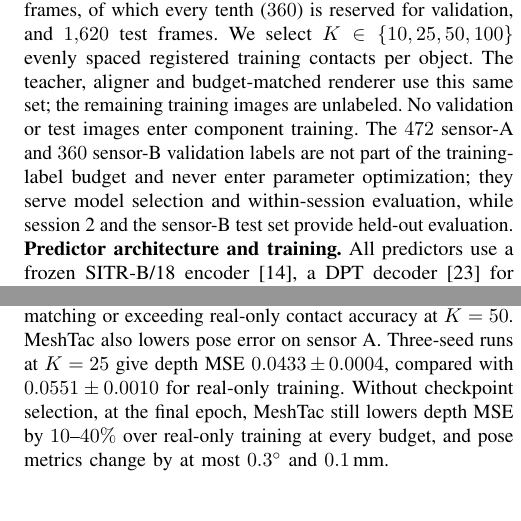
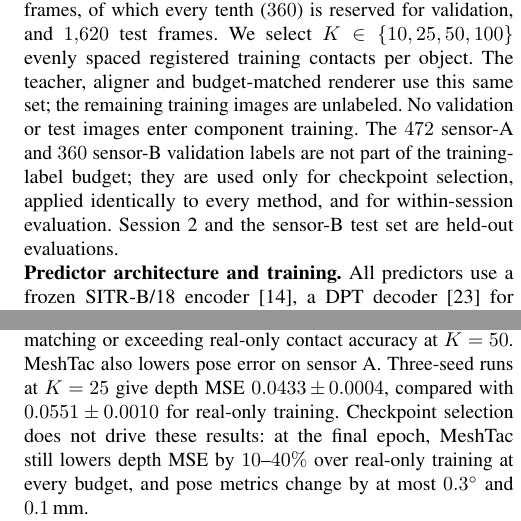
Before and after one commit to cynthiahuang1004/VisTacFusion, a LaTeX paper (paper_RoboSoft/main.tex, which reads paper_RoboSoft/sections/03_setup.tex, paper_RoboSoft/sections/05_experiments.tex): two parts of the columns of pages 3 and 4 of 6, joined at a grey line, cut so that both start at the same text. Compiled offline with pdfLaTeX.

Commit message:
paper: checkpoint selection stated as identical for every method; conclusions unchanged at the final epoch
Co-Authored-By: Claude Fable 5.1 <noreply@anthropic.com>

```diff
--- a/paper_RoboSoft/sections/03_setup.tex
+++ b/paper_RoboSoft/sections/03_setup.tex
@@ -3,7 +3,7 @@
 
 \noindent\textbf{Sensors and geometric labels.} Sensor A is a GelSlim-type fingertip with a $17.5\,$mm gel view and six colored LED emitters. A robot presses it against 12 ridge-pattern objects with known meshes. Ground-truth (GT) depth and normals are mesh projections at the recorded pose and describe registered object geometry rather than measured membrane deformation. Sensor B, \sensorB{}~\cite{sipos2024gelslim4}, has a marker array, different illumination and a $12\,$mm view. We use its public dataset of the same 12 objects. We fit the meshes to its clipped, smoothed depth labels ($0.018\,$mm mean residual) and use the resulting mesh projections as targets for all sensor-B methods.
 
-\noindent\textbf{Data splits and label budgets.} Sensor A has $4{,}669$ filtered frames, of which $472$ are reserved for validation. A second session, recorded on another day after object re-placement, contains $854$ reviewed test frames from 11 objects, with poses re-estimated from contact masks. Sensor B has $3{,}600$ training frames, of which every tenth ($360$) is reserved for validation, and $1{,}620$ test frames. We select $K\in\{10,25,50,100\}$ evenly spaced registered training contacts per object. The teacher, aligner and budget-matched renderer use this same set; the remaining training images are unlabeled. No validation or test images enter component training. The $472$ sensor-A and $360$ sensor-B validation labels are not part of the training-label budget and never enter parameter optimization; they serve model selection and within-session evaluation, while session 2 and the sensor-B test set provide held-out evaluation.
+\noindent\textbf{Data splits and label budgets.} Sensor A has $4{,}669$ filtered frames, of which $472$ are reserved for validation. A second session, recorded on another day after object re-placement, contains $854$ reviewed test frames from 11 objects, with poses re-estimated from contact masks. Sensor B has $3{,}600$ training frames, of which every tenth ($360$) is reserved for validation, and $1{,}620$ test frames. We select $K\in\{10,25,50,100\}$ evenly spaced registered training contacts per object. The teacher, aligner and budget-matched renderer use this same set; the remaining training images are unlabeled. No validation or test images enter component training. The $472$ sensor-A and $360$ sensor-B validation labels are not part of the training-label budget; they are used only for checkpoint selection, applied identically to every method, and for within-session evaluation. Session 2 and the sensor-B test set are held-out evaluations.
 
 \noindent\textbf{Predictor architecture and training.} All predictors use a frozen SITR-B/18 encoder~\cite{gupta2025sitr}, a DPT decoder~\cite{ranftl2021dpt} for depth and normals, and a planar-pose MLP, with $224\times224$ inputs and $12$M trainable parameters. A learned object embedding conditions only the pose head. Unless stated otherwise, experiments use sensor A. Main runs use 150 epochs; ablations, three-seed checks, sensor-B runs and the $K=10$ learned renderer (full) use 50. The main teacher trains on the $K$ real contacts only. In \emph{+ learned synth.}, teacher and student also train on synthetic images; the student's renderer is retrained on registered and aligned real pairs.
 
--- a/paper_RoboSoft/sections/05_experiments.tex
+++ b/paper_RoboSoft/sections/05_experiments.tex
@@ -28,7 +28,7 @@ $\Kreal$ & Method & \metrichead{Depth}{MSE} & \metrichead{Contact}{MAE} & \short
 \label{sec:kshot}
 We vary $K$ to compare mesh-aligned supervision with real-only training, renderer augmentation and self-training (Table~\ref{tab:kshot}, Fig.~\ref{fig:kshot}). Matched methods use the same registered contacts; self-training and MeshTac also use the same unlabeled images.
 
-MeshTac has lower contact MAE and normal error, and higher IoU, than the budget-matched baselines at every budget. At $K=25$, it reduces depth MSE by $22\%$ and contact MAE by $21\%$ relative to real-only training, while matching or exceeding real-only contact accuracy at $K=50$. MeshTac also lowers pose error on sensor A. Three-seed runs at $K=25$ give depth MSE $0.0433\pm0.0004$, compared with $0.0551\pm0.0010$ for real-only training. Without checkpoint selection, at the final epoch, MeshTac still lowers depth MSE by $10$--$40\%$ over real-only training at every budget, and pose metrics change by at most $0.3^\circ$ and $0.1\,$mm.
+MeshTac has lower contact MAE and normal error, and higher IoU, than the budget-matched baselines at every budget. At $K=25$, it reduces depth MSE by $22\%$ and contact MAE by $21\%$ relative to real-only training, while matching or exceeding real-only contact accuracy at $K=50$. MeshTac also lowers pose error on sensor A. Three-seed runs at $K=25$ give depth MSE $0.0433\pm0.0004$, compared with $0.0551\pm0.0010$ for real-only training. Checkpoint selection does not drive these results: at the final epoch, MeshTac still lowers depth MSE by $10$--$40\%$ over real-only training at every budget, and pose metrics change by at most $0.3^\circ$ and $0.1\,$mm.
 
 At $K\le25$, learned-renderer augmentation and self-training lower all-pixel MSE without consistently improving contact MAE or IoU; their contact gains appear mainly at larger $K$. PBR improves rotation at small budgets, but its gains in contact reconstruction are limited and inconsistent. Adding synthetic images to MeshTac gives small gains at $K=10$ but no consistent further improvement across budgets.
 
```
